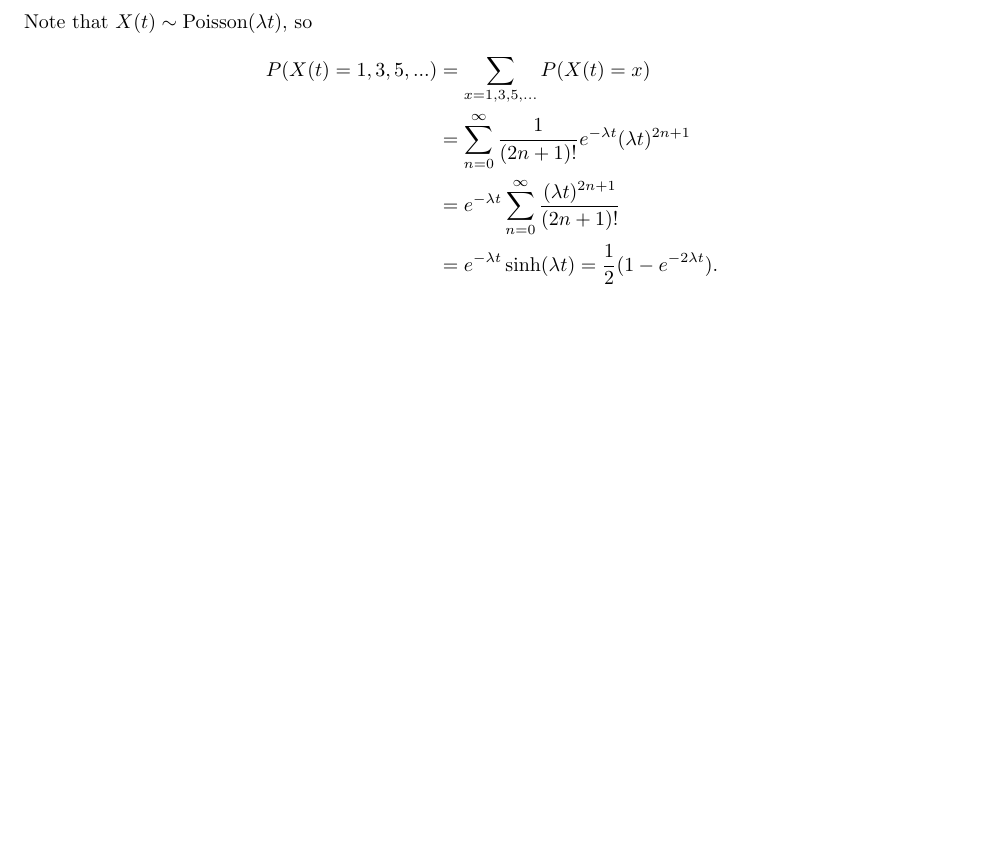
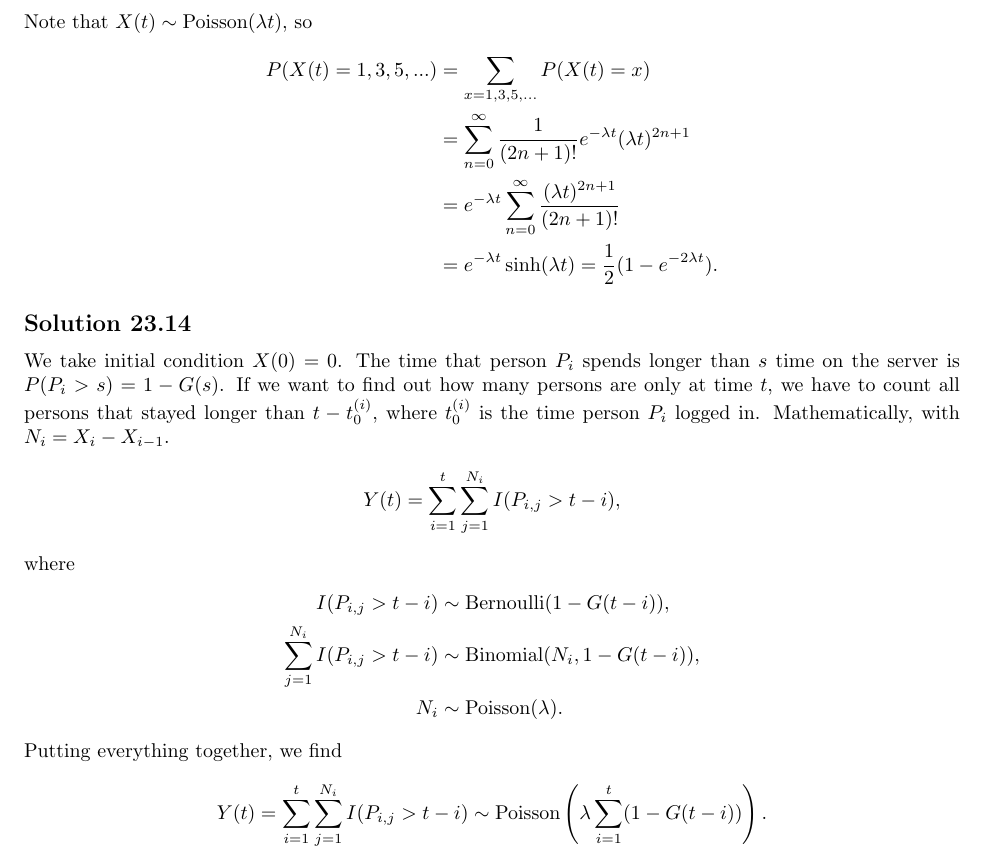
Before and after one commit to noudald/all-of-statistics, a LaTeX document (main.tex, which reads ch23.tex): part of page 77 of 77, cut so that both start at the same text, the shorter picture padded with empty space. Compiled offline with pdfLaTeX.

Commit message:
Solution 23.14

```diff
--- a/ch23.tex
+++ b/ch23.tex
@@ -184,3 +184,29 @@ Note that $X(t) \sim \mathrm{Poisson}(\lambda t)$, so
             = \frac{1}{2}(1 - e^{-2 \lambda t}).
     \end{split}
 \end{equation*}
+
+
+\subsection*{Solution 23.14}
+
+We take initial condition $X(0) = 0$.
+The time that person $P_i$ spends longer than $s$ time on the server is $P(P_i > s) = 1 - G(s)$.
+If we want to find out how many persons are only at time $t$, we have to count all persons that stayed longer than $t - t_0^{(i)}$, where $t_0^{(i)}$ is the time person $P_i$ logged in.
+Mathematically, with $N_i = X_{i} - X_{i-1}$.
+\begin{equation*}
+    \begin{split}
+        Y(t) &= \sum_{i = 1}^{t} \sum_{j = 1}^{N_i} I(P_{i, j} > t - i),
+    \end{split}
+\end{equation*}
+where
+\begin{equation*}
+    \begin{split}
+        I(P_{i,j} > t - i) &\sim \mathrm{Bernoulli}(1 - G(t - i)), \\
+        \sum_{j = 1}^{N_i} I(P_{i,j} > t - i) &\sim \mathrm{Binomial}(N_i, 1 - G(t - i)), \\
+        N_i &\sim \mathrm{Poisson}(\lambda).
+    \end{split}
+\end{equation*}
+Putting everything together, we find
+\begin{equation*}
+    Y(t) = \sum_{i = 1}^{t} \sum_{j = 1}^{N_i} I(P_{i, j} > t - i)
+        \sim \mathrm{Poisson}\left(\lambda \sum_{i = 1}^{t}(1 - G(t - i))\right).
+\end{equation*}
```
